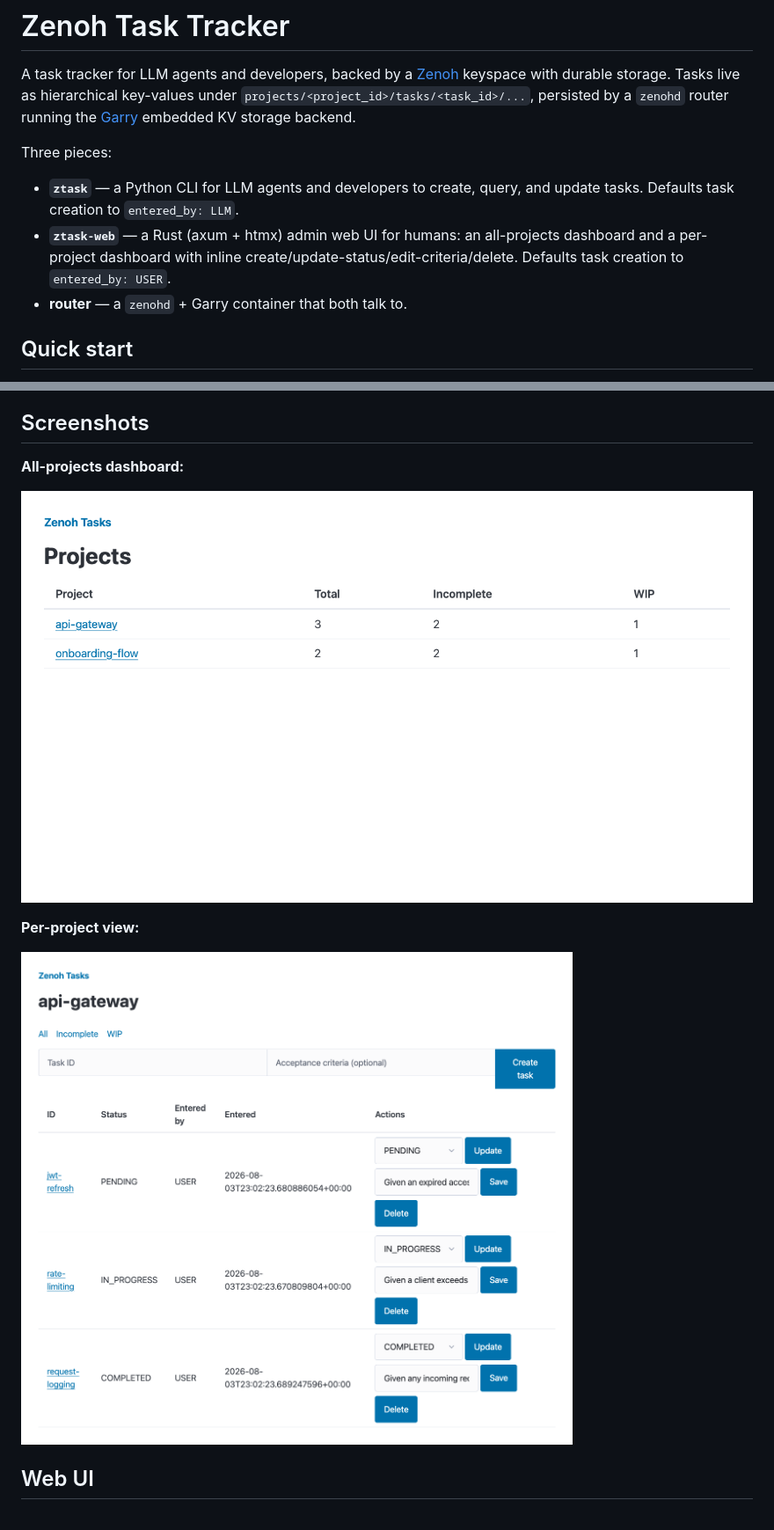
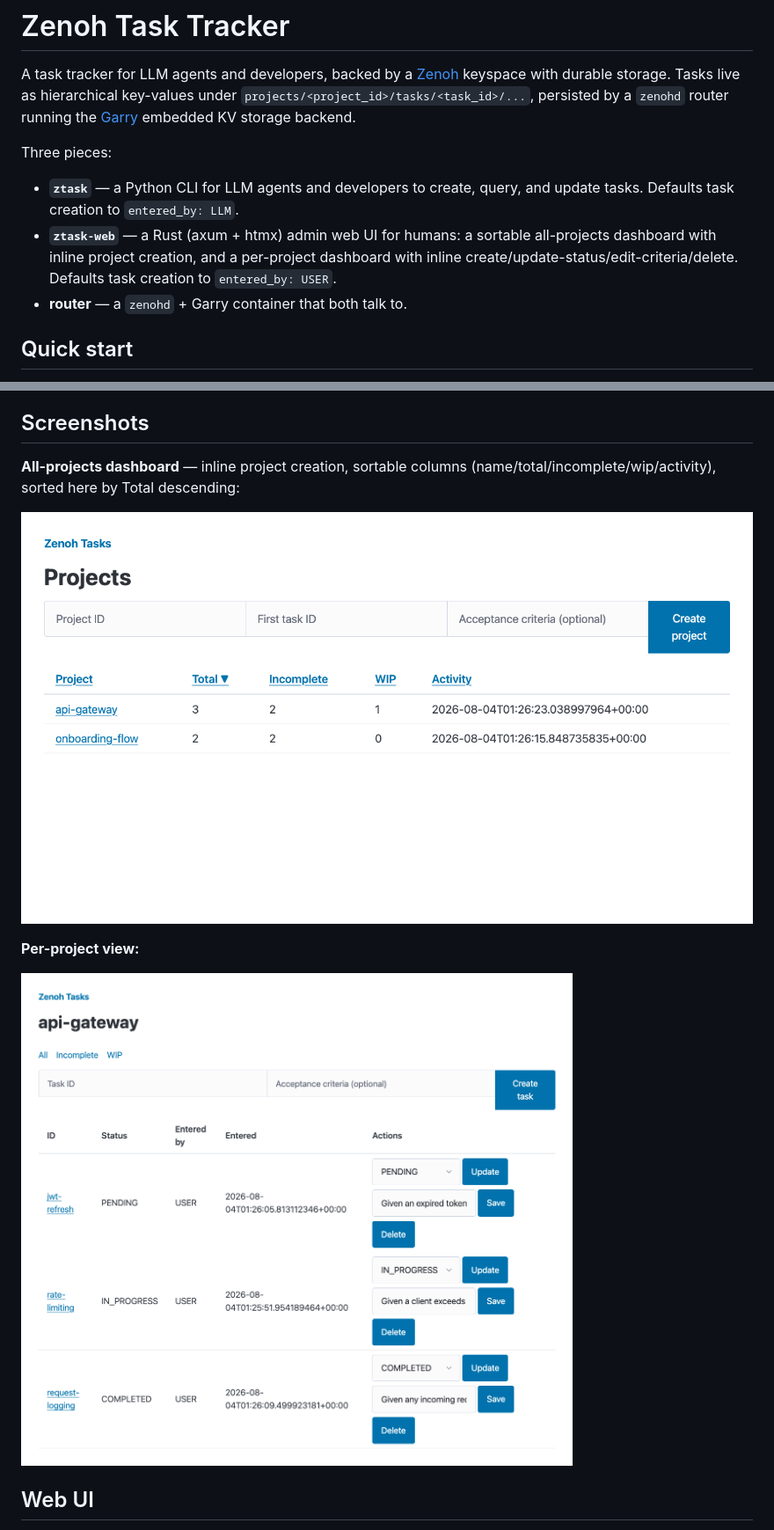
Before and after one commit to argylelabcoat/ztask, a Markdown page: README.md, 2 parts joined by grey strips. Shown at 88% size. Rendered like a GitHub page; pictures changed too: docs/images/dashboard.png, docs/images/project.png.

Commit message:
docs: refresh README screenshots for project creation and dashboard sorting

```diff
--- a/README.md
+++ b/README.md
@@ -10,10 +10,10 @@ Three pieces:
 
 - **`ztask`** — a Python CLI for LLM agents and developers to create, query,
   and update tasks. Defaults task creation to `entered_by: LLM`.
-- **`ztask-web`** — a Rust (axum + htmx) admin web UI for humans: an
-  all-projects dashboard and a per-project dashboard with inline
-  create/update-status/edit-criteria/delete. Defaults task creation to
-  `entered_by: USER`.
+- **`ztask-web`** — a Rust (axum + htmx) admin web UI for humans: a sortable
+  all-projects dashboard with inline project creation, and a per-project
+  dashboard with inline create/update-status/edit-criteria/delete. Defaults
+  task creation to `entered_by: USER`.
 - **router** — a `zenohd` + Garry container that both talk to.
 
 ## Quick start
@@ -132,7 +132,7 @@ keyspace is the shared contract.
 
 ## Screenshots
 
-**All-projects dashboard:**
+**All-projects dashboard** — inline project creation, sortable columns (name/total/incomplete/wip/activity), sorted here by Total descending:
 
 ![All-projects dashboard](docs/images/dashboard.png)
 
```
